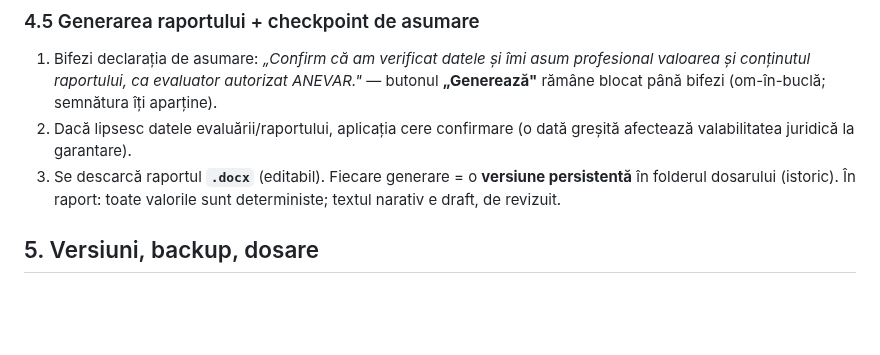
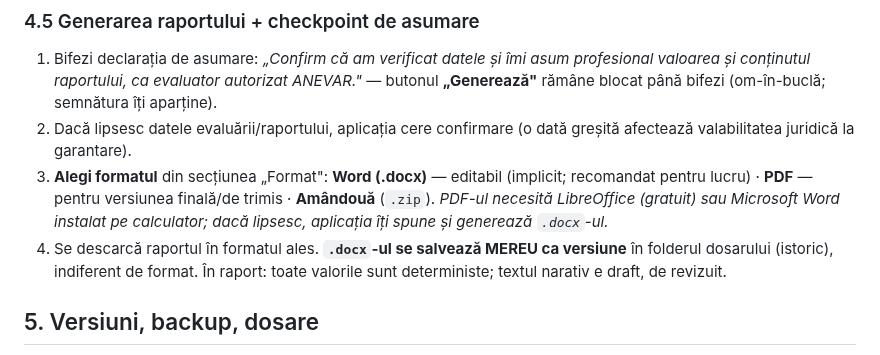
Before and after one commit to adrianserbanescu-byte/anevar, a Markdown page: evaluare-anevar/docs/manual-utilizare.md, the part around the change. Drawn GitHub-style; blank space fills up the shorter version.

Commit message:
Manual: descrie alegerea formatului raport (docx/pdf/ambele)
Co-Authored-By: Claude Opus 4.8 (1M context) <noreply@anthropic.com>

```diff
--- a/evaluare-anevar/docs/manual-utilizare.md
+++ b/evaluare-anevar/docs/manual-utilizare.md
@@ -83,8 +83,13 @@ niciodată către AI.
    bifezi (om-în-buclă; semnătura îți aparține).
 2. Dacă lipsesc datele evaluării/raportului, aplicația cere confirmare (o dată greșită afectează
    valabilitatea juridică la garantare).
-3. Se descarcă raportul **`.docx`** (editabil). Fiecare generare = o **versiune persistentă** în folderul
-   dosarului (istoric). În raport: toate valorile sunt deterministe; textul narativ e draft, de revizuit.
+3. **Alegi formatul** din secțiunea „Format": **Word (.docx)** — editabil (implicit; recomandat pentru
+   lucru) · **PDF** — pentru versiunea finală/de trimis · **Amândouă** (`.zip`). *PDF-ul necesită
+   LibreOffice (gratuit) sau Microsoft Word instalat pe calculator; dacă lipsesc, aplicația îți spune și
+   generează `.docx`-ul.*
+4. Se descarcă raportul în formatul ales. **`.docx`-ul se salvează MEREU ca versiune** în folderul
+   dosarului (istoric), indiferent de format. În raport: toate valorile sunt deterministe; textul narativ
+   e draft, de revizuit.
 
 ## 5. Versiuni, backup, dosare
 Fiecare dosar = un **folder** cu `dosar.json` + versiunile `raport-*.docx` (se păstrează ultimele 10).
```
